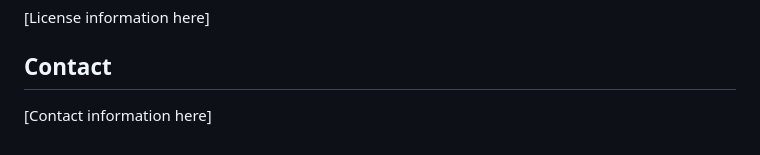
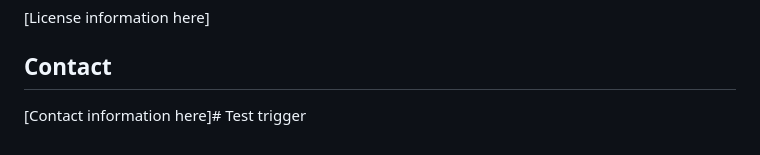
Before and after one commit to ASAPASMR-hue/michigan-guardianship-gemma, a Markdown page: README.md, the part around the change. Rendered like a GitHub page.

```diff
--- a/README.md
+++ b/README.md
@@ -251,4 +251,4 @@ michigan-guardianship-ai/
 
 ## Contact
 
-[Contact information here]
+[Contact information here]# Test trigger
```
